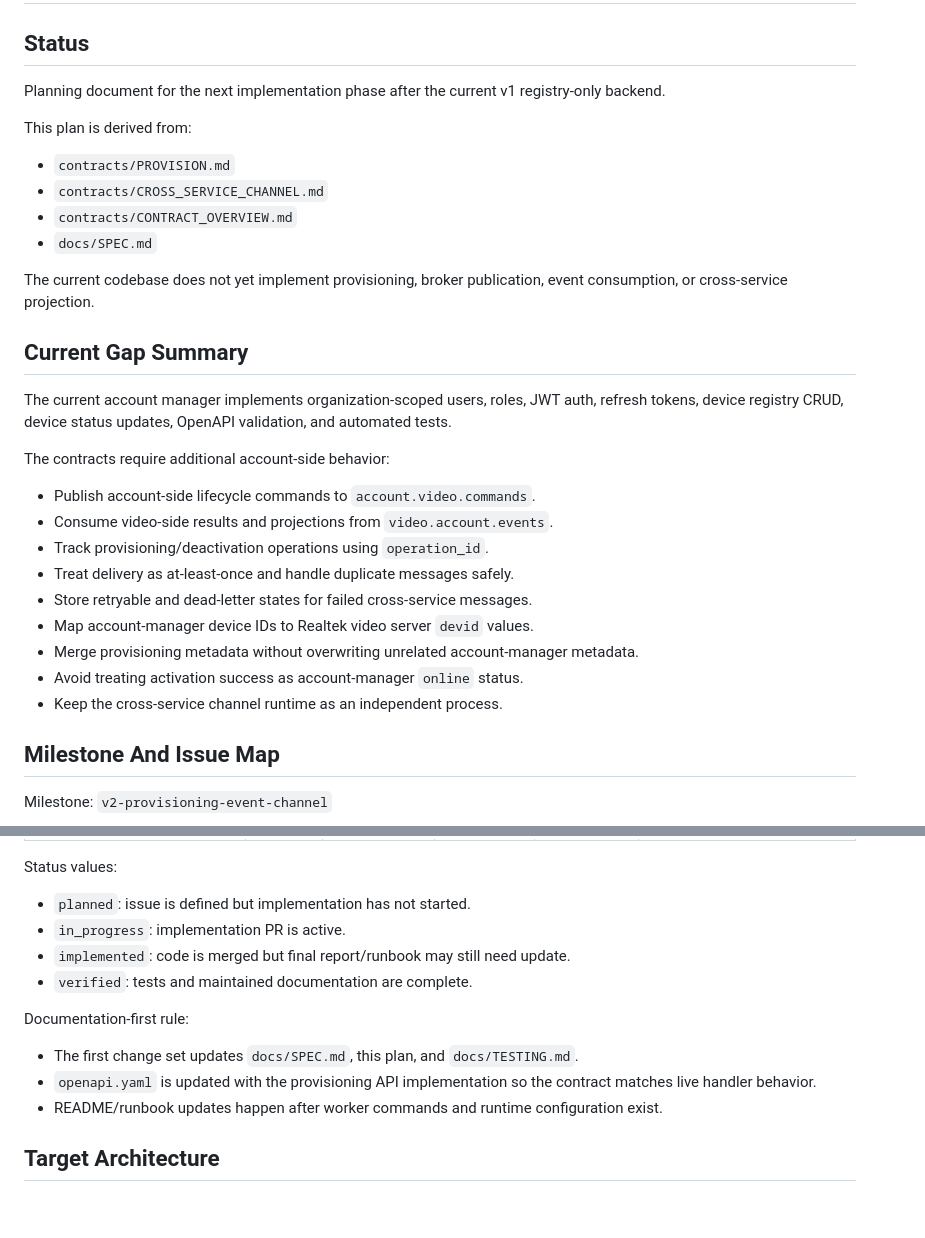
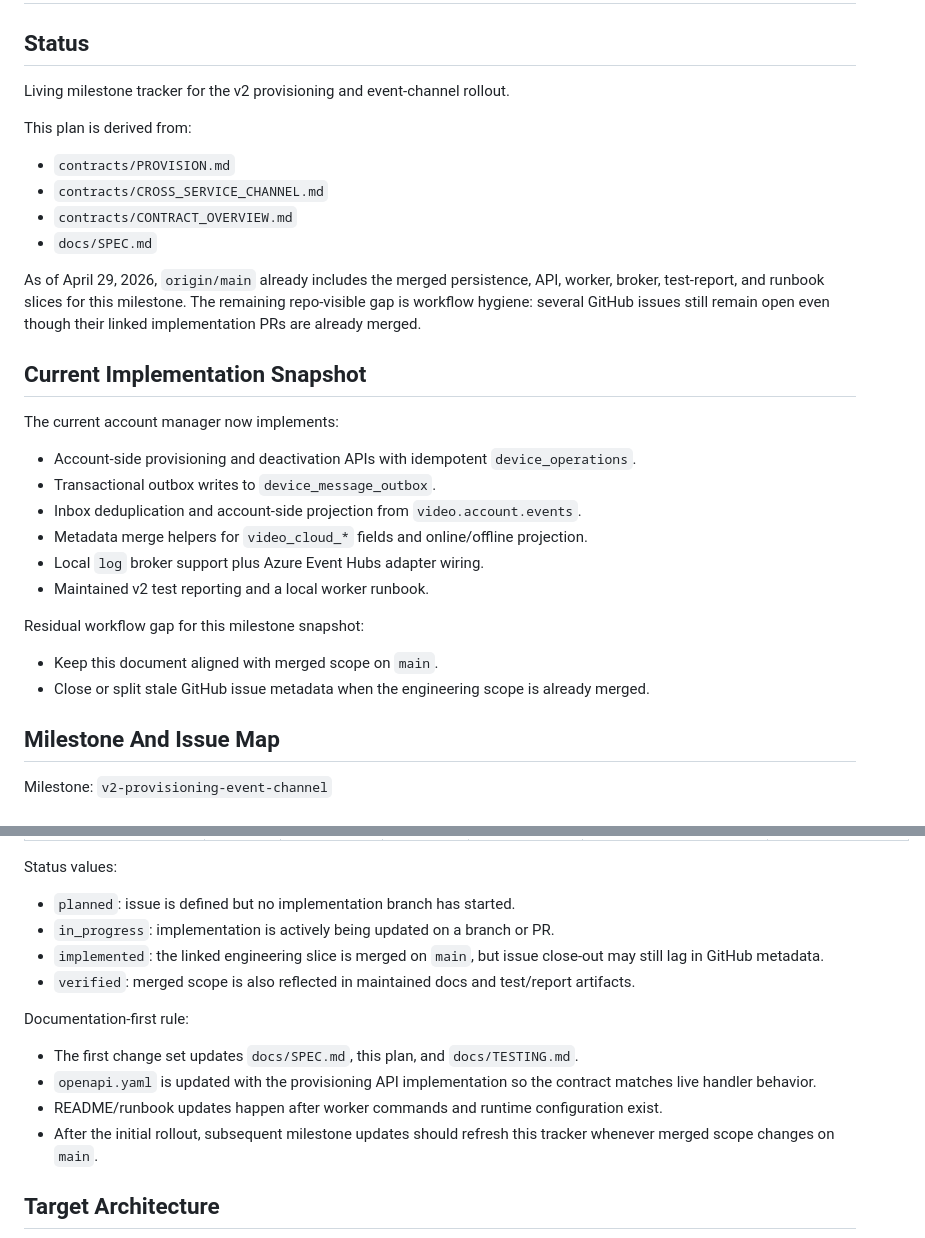
Before and after one commit to hkt999rtk/rtk_account_manager, a Markdown page: docs/PROVISIONING_AND_EVENT_CHANNEL_PLAN.md, 2 parts joined by grey strips. GitHub-like rendering; blank space fills up the shorter version.

Commit message:
[Docs] Refresh v2 milestone tracker
Refs #2

```diff
--- a/docs/PROVISIONING_AND_EVENT_CHANNEL_PLAN.md
+++ b/docs/PROVISIONING_AND_EVENT_CHANNEL_PLAN.md
@@ -2,7 +2,7 @@
 
 ## Status
 
-Planning document for the next implementation phase after the current v1 registry-only backend.
+Living milestone tracker for the v2 provisioning and event-channel rollout.
 
 This plan is derived from:
 
@@ -11,23 +11,23 @@ This plan is derived from:
 - `contracts/CONTRACT_OVERVIEW.md`
 - `docs/SPEC.md`
 
-The current codebase does not yet implement provisioning, broker publication, event consumption, or cross-service projection.
+As of April 29, 2026, `origin/main` already includes the merged persistence, API, worker, broker, test-report, and runbook slices for this milestone. The remaining repo-visible gap is workflow hygiene: several GitHub issues still remain open even though their linked implementation PRs are already merged.
 
-## Current Gap Summary
+## Current Implementation Snapshot
 
-The current account manager implements organization-scoped users, roles, JWT auth, refresh tokens, device registry CRUD, device status updates, OpenAPI validation, and automated tests.
+The current account manager now implements:
 
-The contracts require additional account-side behavior:
+- Account-side provisioning and deactivation APIs with idempotent `device_operations`.
+- Transactional outbox writes to `device_message_outbox`.
+- Inbox deduplication and account-side projection from `video.account.events`.
+- Metadata merge helpers for `video_cloud_*` fields and online/offline projection.
+- Local `log` broker support plus Azure Event Hubs adapter wiring.
+- Maintained v2 test reporting and a local worker runbook.
 
-- Publish account-side lifecycle commands to `account.video.commands`.
-- Consume video-side results and projections from `video.account.events`.
-- Track provisioning/deactivation operations using `operation_id`.
-- Treat delivery as at-least-once and handle duplicate messages safely.
-- Store retryable and dead-letter states for failed cross-service messages.
-- Map account-manager device IDs to Realtek video server `devid` values.
-- Merge provisioning metadata without overwriting unrelated account-manager metadata.
-- Avoid treating activation success as account-manager `online` status.
-- Keep the cross-service channel runtime as an independent process.
+Residual workflow gap for this milestone snapshot:
+
+- Keep this document aligned with merged scope on `main`.
+- Close or split stale GitHub issue metadata when the engineering scope is already merged.
 
 ## Milestone And Issue Map
 
@@ -49,16 +49,17 @@ Milestone: `v2-provisioning-event-channel`
 
 Status values:
 
-- `planned`: issue is defined but implementation has not started.
-- `in_progress`: implementation PR is active.
-- `implemented`: code is merged but final report/runbook may still need update.
-- `verified`: tests and maintained documentation are complete.
+- `planned`: issue is defined but no implementation branch has started.
+- `in_progress`: implementation is actively being updated on a branch or PR.
+- `implemented`: the linked engineering slice is merged on `main`, but issue close-out may still lag in GitHub metadata.
+- `verified`: merged scope is also reflected in maintained docs and test/report artifacts.
 
 Documentation-first rule:
 
 - The first change set updates `docs/SPEC.md`, this plan, and `docs/TESTING.md`.
 - `openapi.yaml` is updated with the provisioning API implementation so the contract matches live handler behavior.
 - README/runbook updates happen after worker commands and runtime configuration exist.
+- After the initial rollout, subsequent milestone updates should refresh this tracker whenever merged scope changes on `main`.
 
 ## Target Architecture
 
```
Also changed, not shown: other parts of docs/PROVISIONING_AND_EVENT_CHANNEL_PLAN.md (+13 -13 lines).
